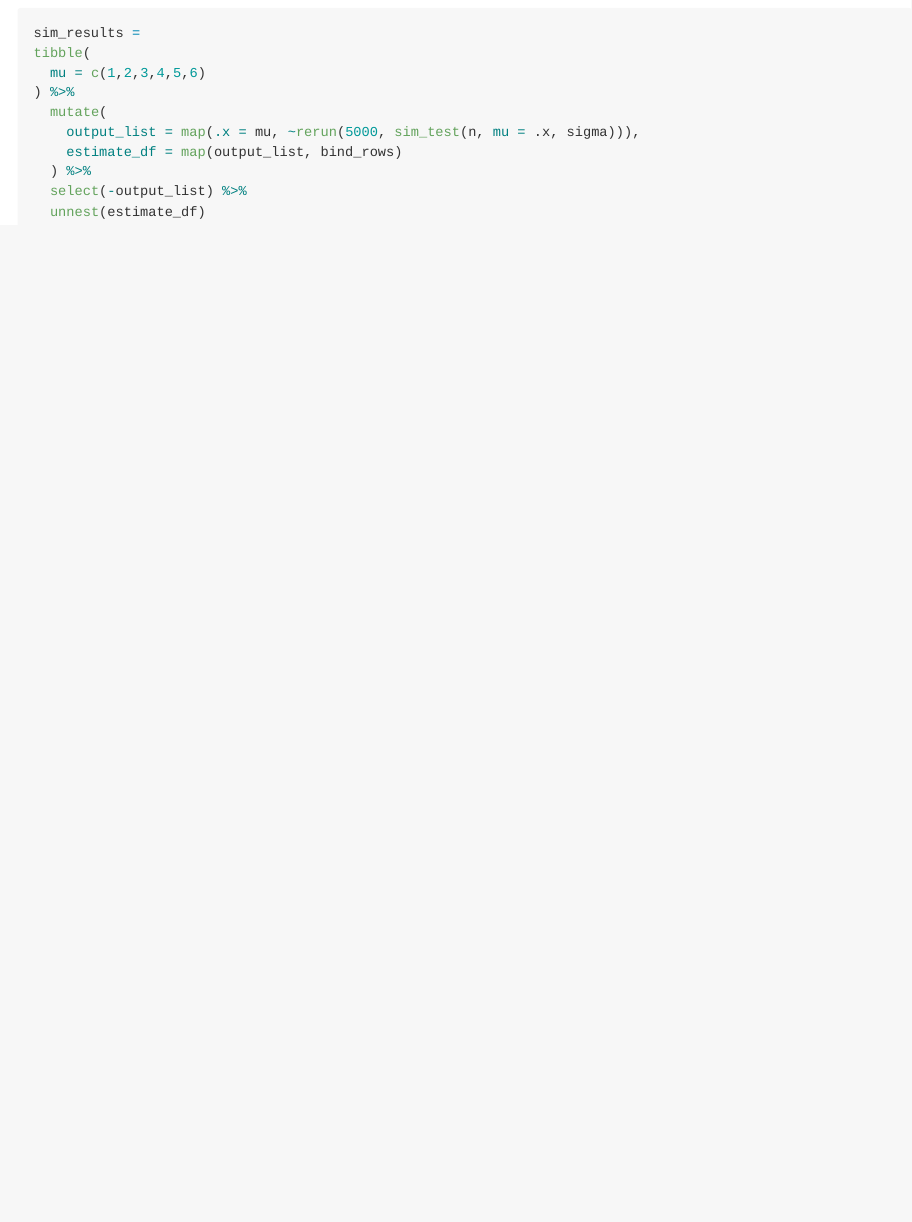
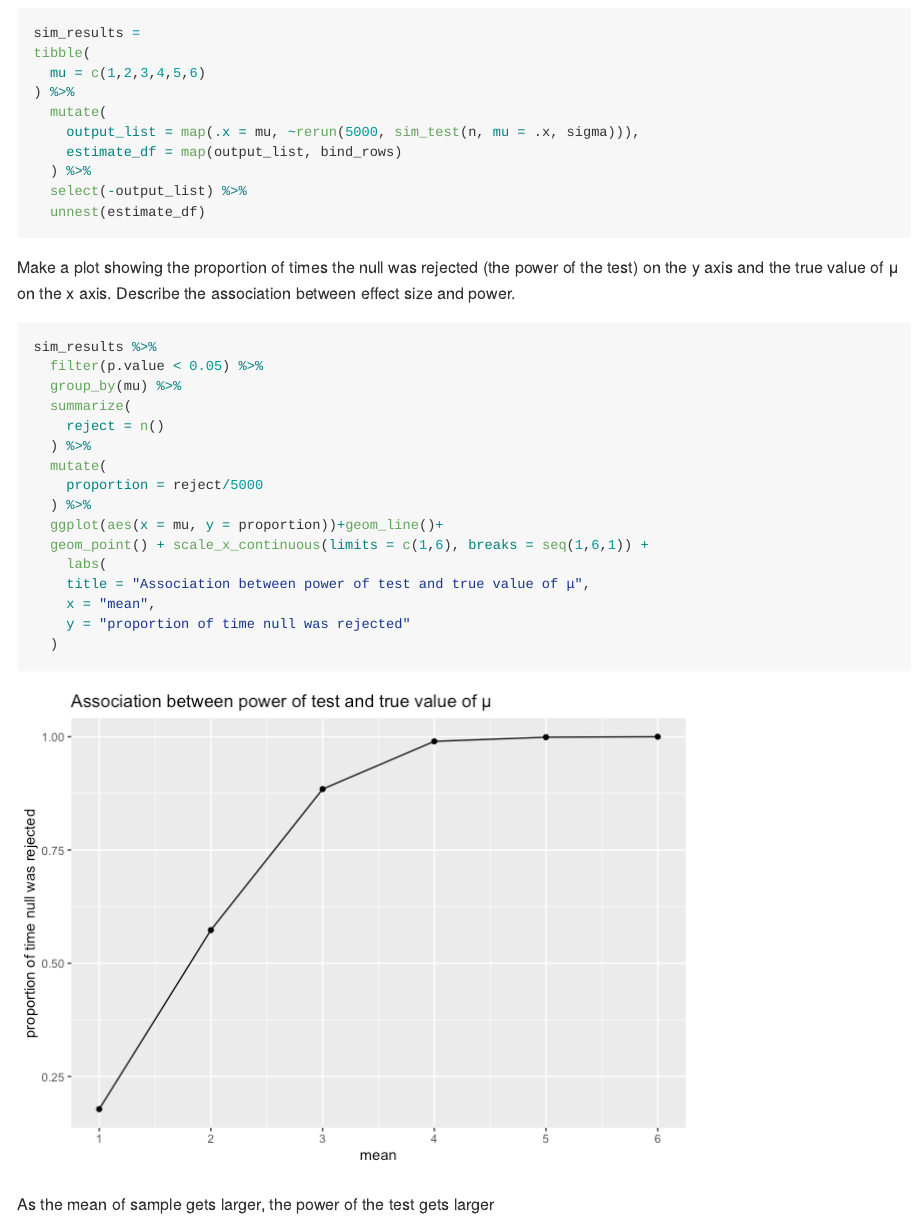
Before and after one commit to jy3186/p8105_hw5_jy3186, an R Markdown document (p8105_hw5_jy3186.Rmd): the page in a window 1100 px wide, from 5390 px down. The pictures show the output file p8105_hw5_jy3186.md that the author committed with the source, drawn offline in the style of GitHub; long lines of code are wrapped.

Commit message:
make an association plot for power of test and actual value of mu

````diff
--- a/p8105_hw5_jy3186.Rmd
+++ b/p8105_hw5_jy3186.Rmd
@@ -128,3 +128,25 @@ tibble(
 
 
 ```
+
+Make a plot showing the proportion of times the null was rejected (the power of the test) on the y axis and the true value of μ on the x axis. Describe the association between effect size and power.
+```{r}
+sim_results %>%
+  filter(p.value < 0.05) %>%
+  group_by(mu) %>%
+  summarize(
+    reject = n()
+  ) %>%
+  mutate(
+    proportion = reject/5000
+  ) %>%
+  ggplot(aes(x = mu, y = proportion))+geom_line()+
+  geom_point() + scale_x_continuous(limits = c(1,6), breaks = seq(1,6,1)) +
+    labs(
+    title = "Association between power of test and true value of μ",
+    x = "mean",
+    y = "proportion of time null was rejected"
+  )
+```
+
+As the mean of sample gets larger, the power of the test gets larger
````
Also changed, not shown: p8105_hw5_jy3186.md, p8105_hw5_jy3186_files/figure-gfm/unnamed-chunk-9-1.png (added).
